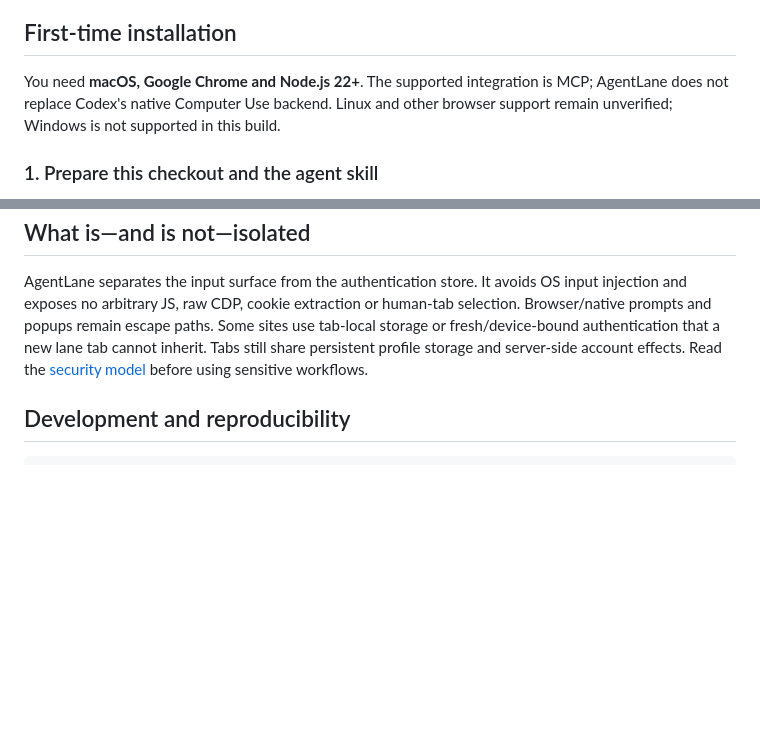
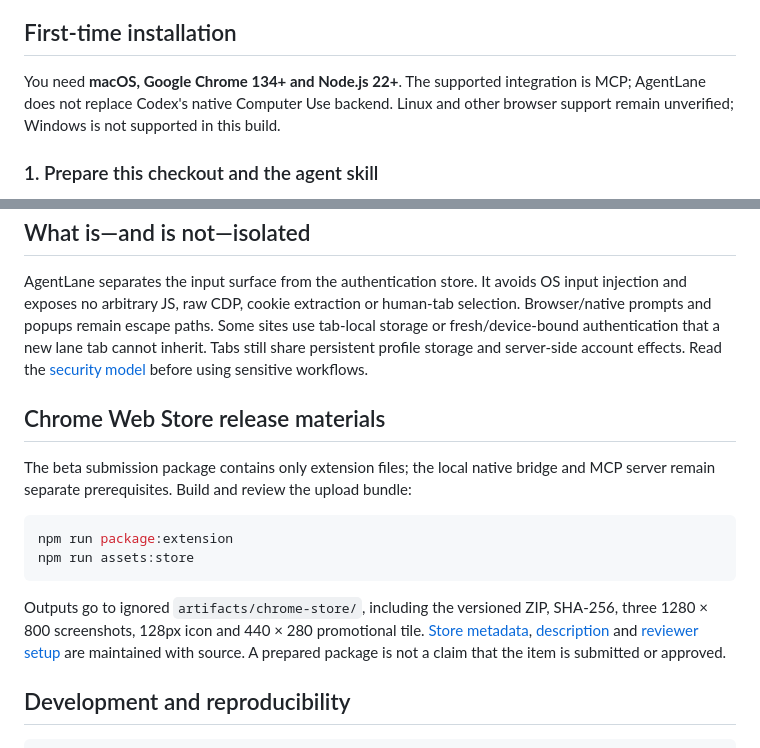
Before and after one commit to orkunkinay/AgentLane, a Markdown page: README.md, 2 parts joined by grey strips. GitHub-like rendering; blank space fills up the shorter version.

````diff
--- a/README.md
+++ b/README.md
@@ -57,7 +57,7 @@ server enabled. Do not switch to native Computer Use as a fallback for this task
 
 ## First-time installation
 
-You need **macOS, Google Chrome and Node.js 22+**. The supported integration is MCP;
+You need **macOS, Google Chrome 134+ and Node.js 22+**. The supported integration is MCP;
 AgentLane does not replace Codex's native Computer Use backend. Linux and other browser
 support remain unverified; Windows is not supported in this build.
 
@@ -274,6 +276,22 @@ tab-local storage or fresh/device-bound authentication that a new lane tab canno
 inherit. Tabs still share persistent profile storage and server-side account effects.
 Read the [security model](SECURITY.md) before using sensitive workflows.
 
+## Chrome Web Store release materials
+
+The beta submission package contains only extension files; the local native bridge
+and MCP server remain separate prerequisites. Build and review the upload bundle:
+
+```sh
+npm run package:extension
+npm run assets:store
+```
+
+Outputs go to ignored `artifacts/chrome-store/`, including the versioned ZIP, SHA-256,
+three 1280 × 800 screenshots, 128px icon and 440 × 280 promotional tile.
+[Store metadata](docs/store/listing.json), [description](docs/store/description.txt)
+and [reviewer setup](docs/store/reviewer-instructions.md) are maintained with source.
+A prepared package is not a claim that the item is submitted or approved.
+
 ## Development and reproducibility
 
 ```sh
````
Also changed, not shown: other parts of README.md (+2 -0 lines), SECURITY.md (+5 -0 lines), assets/img/lane-setup.png, docs/images/agent-workspace.png, docs/images/chrome-extensions.png, docs/images/lane-setup-any.png, docs/images/lane-setup.png, 1 other file.
